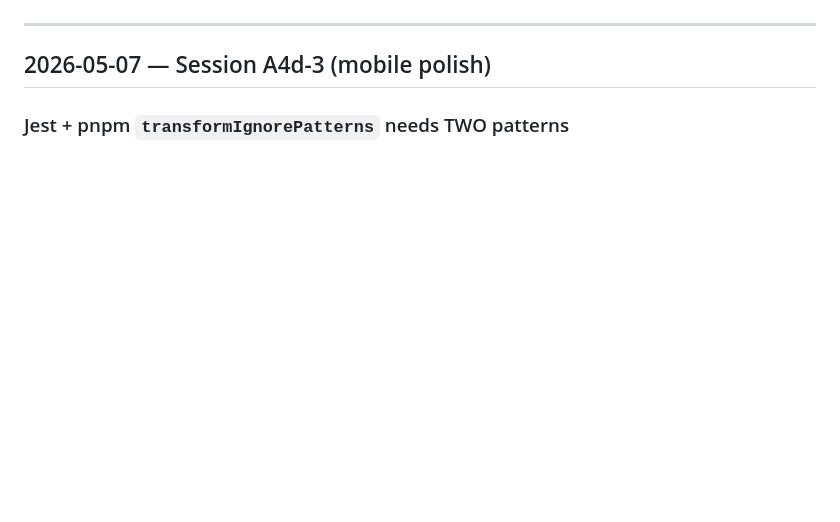
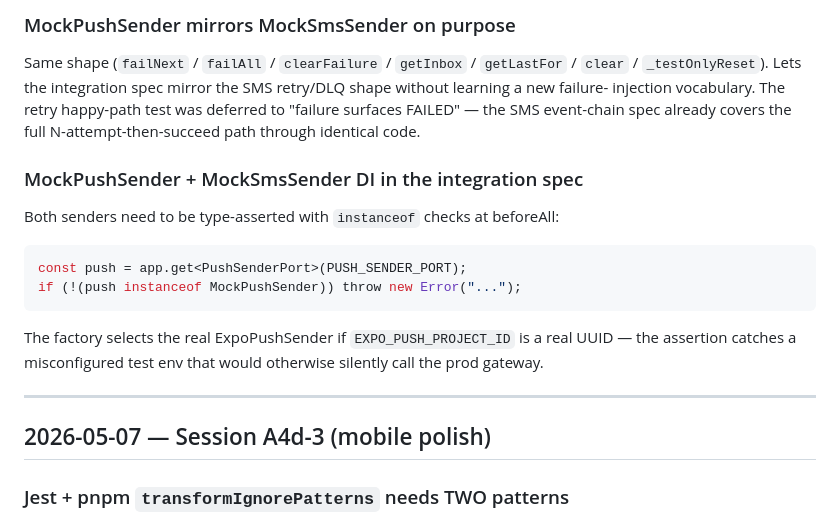
Before and after one commit to WazzupDevs/Zaru, a Markdown page: docs/development-notes.md, the part around one of its changes. Rendered like a GitHub page; blank space fills up the shorter version.

````diff
--- a/docs/development-notes.md
+++ b/docs/development-notes.md
@@ -197,3 +287,25 @@ calls setState on an unmounted provider. Suppress with a one-line
+### MockPushSender mirrors MockSmsSender on purpose
+
+Same shape (`failNext` / `failAll` / `clearFailure` / `getInbox` /
+`getLastFor` / `clear` / `_testOnlyReset`). Lets the integration spec
+mirror the SMS retry/DLQ shape without learning a new failure-
+injection vocabulary. The retry happy-path test was deferred to
+"failure surfaces FAILED" — the SMS event-chain spec already covers
+the full N-attempt-then-succeed path through identical code.
+
+### MockPushSender + MockSmsSender DI in the integration spec
+
+Both senders need to be type-asserted with `instanceof` checks at
+beforeAll:
+
+```ts
+const push = app.get<PushSenderPort>(PUSH_SENDER_PORT);
+if (!(push instanceof MockPushSender)) throw new Error("...");
+```
+
+The factory selects the real ExpoPushSender if `EXPO_PUSH_PROJECT_ID`
+is a real UUID — the assertion catches a misconfigured test env that
+would otherwise silently call the prod gateway.
 
 ---
 
````
Also changed, not shown: other parts of docs/development-notes.md (+90 -0 lines), 1 other file.
